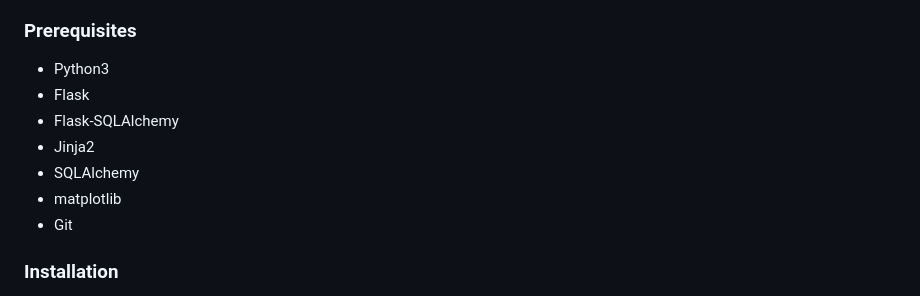
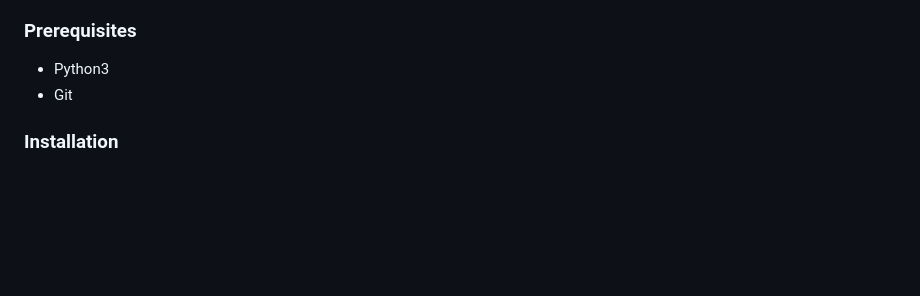
Before and after one commit to Aeronaul/QuantifiedSelf, a Markdown page: README.md, the part around the change. Rendered like a GitHub page; blank space fills up the shorter version.

```diff
--- a/README.md
+++ b/README.md
@@ -34,11 +34,6 @@ To get a local copy of the project up and running on your machine, follow these
 
 ### Prerequisites
 - Python3
-- Flask
-- Flask-SQLAlchemy
-- Jinja2
-- SQLAlchemy
-- matplotlib
 - Git
 
 ### Installation
```
